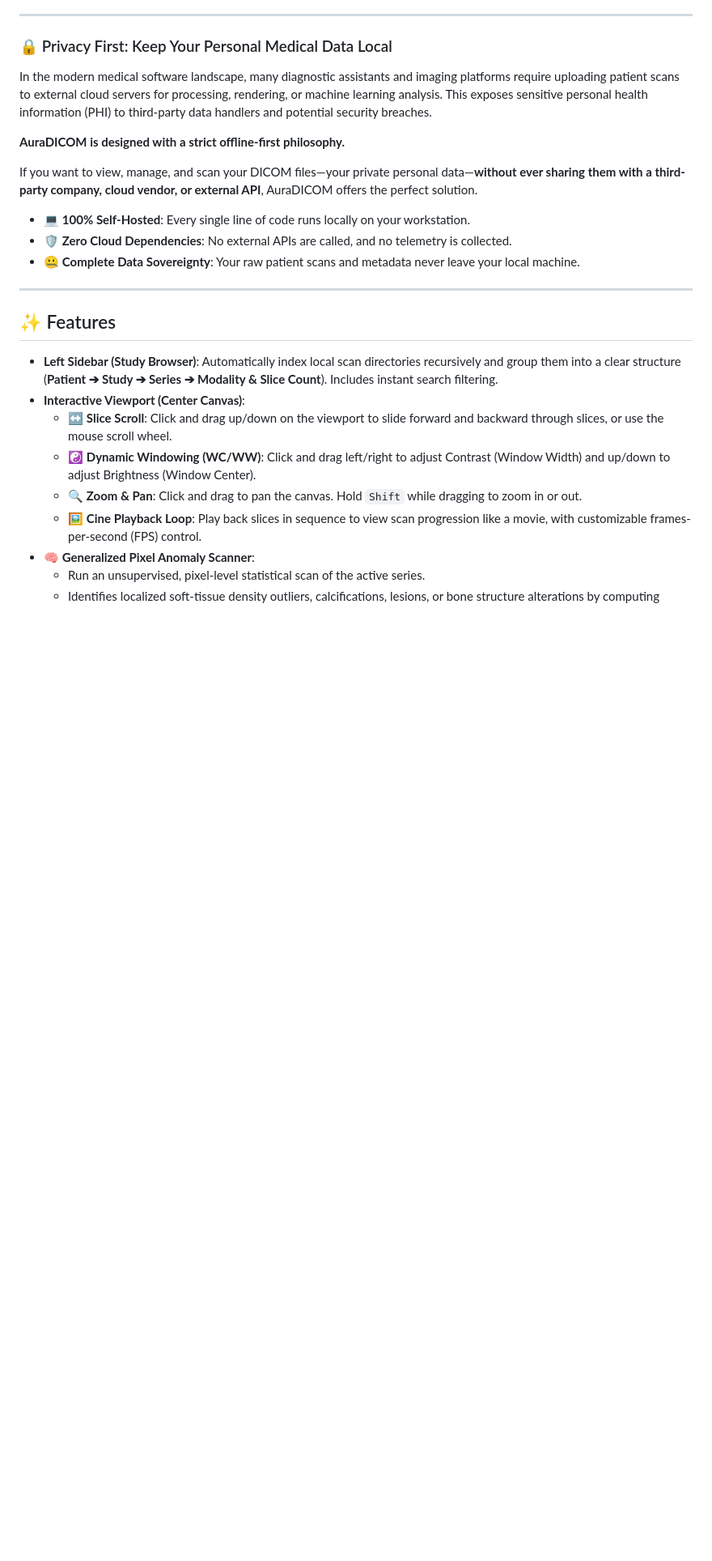
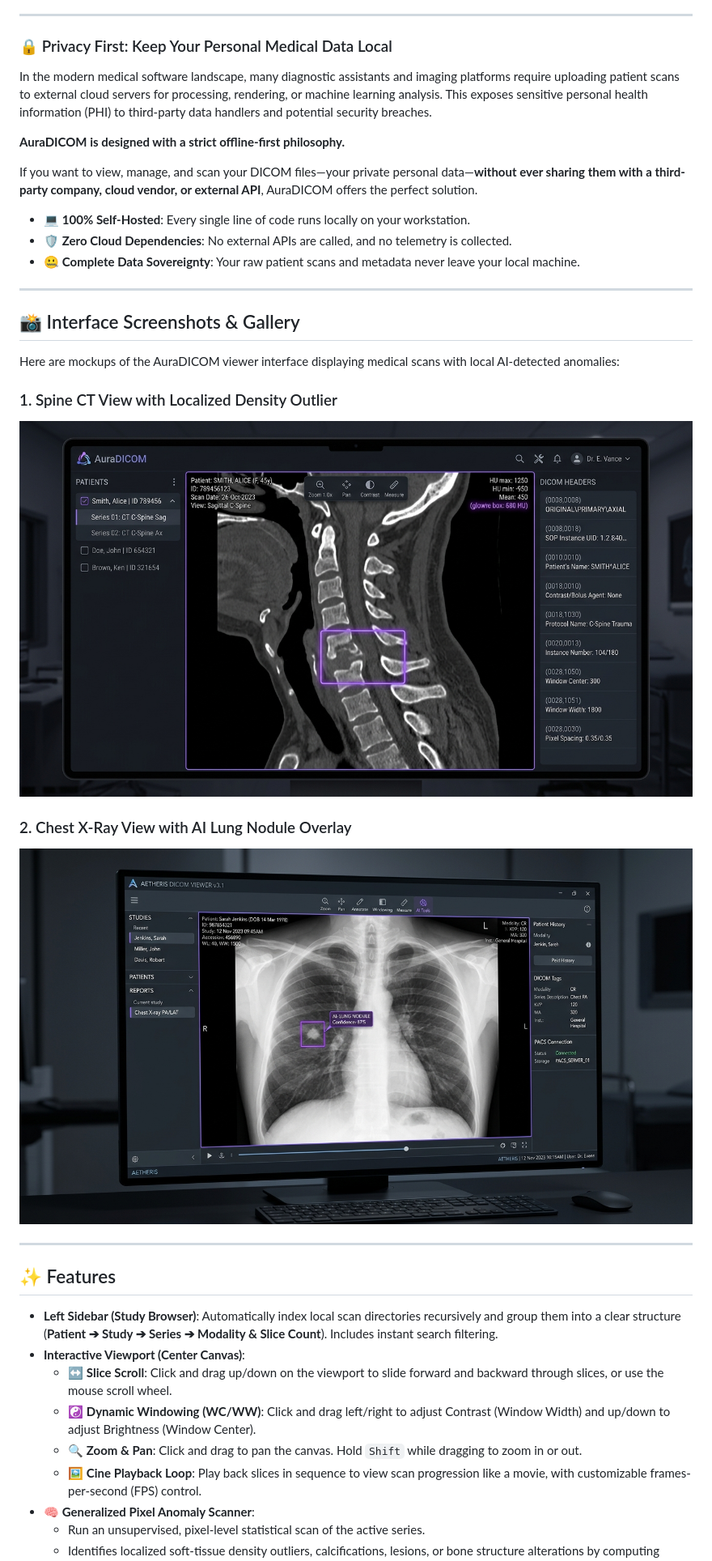
Before and after one commit to sancarhuseyin/auradicom, a Markdown page: README.md, the part around the change. Shown: that part at 81% size. Drawn GitHub-style; pictures changed too: docs/images/viewer_interface_main.jpg (added), docs/images/viewer_interface_xray.jpg (added); blank space fills up the shorter version.

Commit message:
Add interface screenshots and gallery mockups to README

```diff
--- a/README.md
+++ b/README.md
@@ -15,6 +15,18 @@ If you want to view, manage, and scan your DICOM files—your private personal d
 * 💻 **100% Self-Hosted**: Every single line of code runs locally on your workstation.
 * 🛡️ **Zero Cloud Dependencies**: No external APIs are called, and no telemetry is collected.
 * 🤐 **Complete Data Sovereignty**: Your raw patient scans and metadata never leave your local machine.
+
+---
+
+## 📸 Interface Screenshots & Gallery
+
+Here are mockups of the AuraDICOM viewer interface displaying medical scans with local AI-detected anomalies:
+
+### 1. Spine CT View with Localized Density Outlier
+![AuraDICOM Spine CT Interface](docs/images/viewer_interface_main.jpg)
+
+### 2. Chest X-Ray View with AI Lung Nodule Overlay
+![AuraDICOM Chest X-Ray Interface](docs/images/viewer_interface_xray.jpg)
 
 ---
 
```
